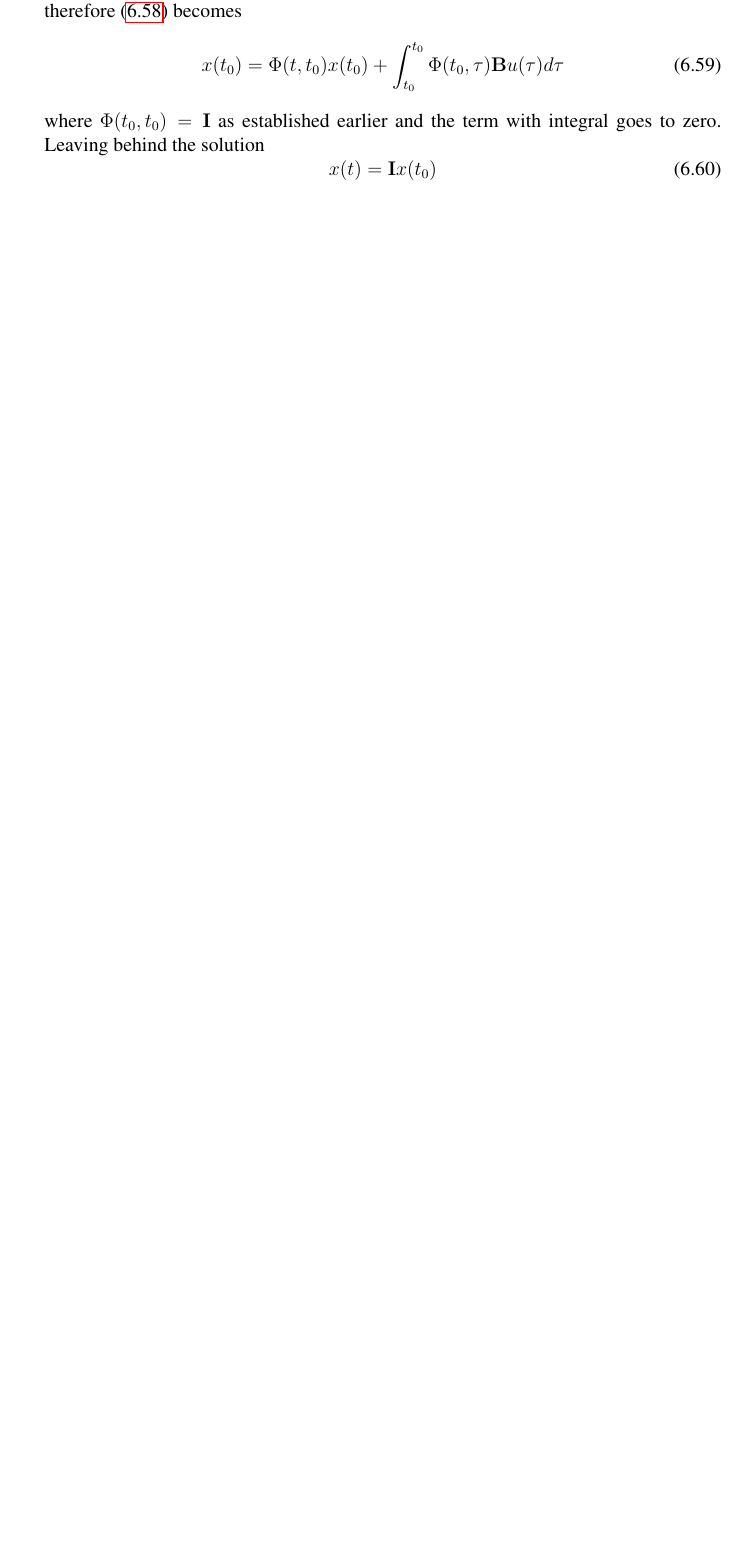
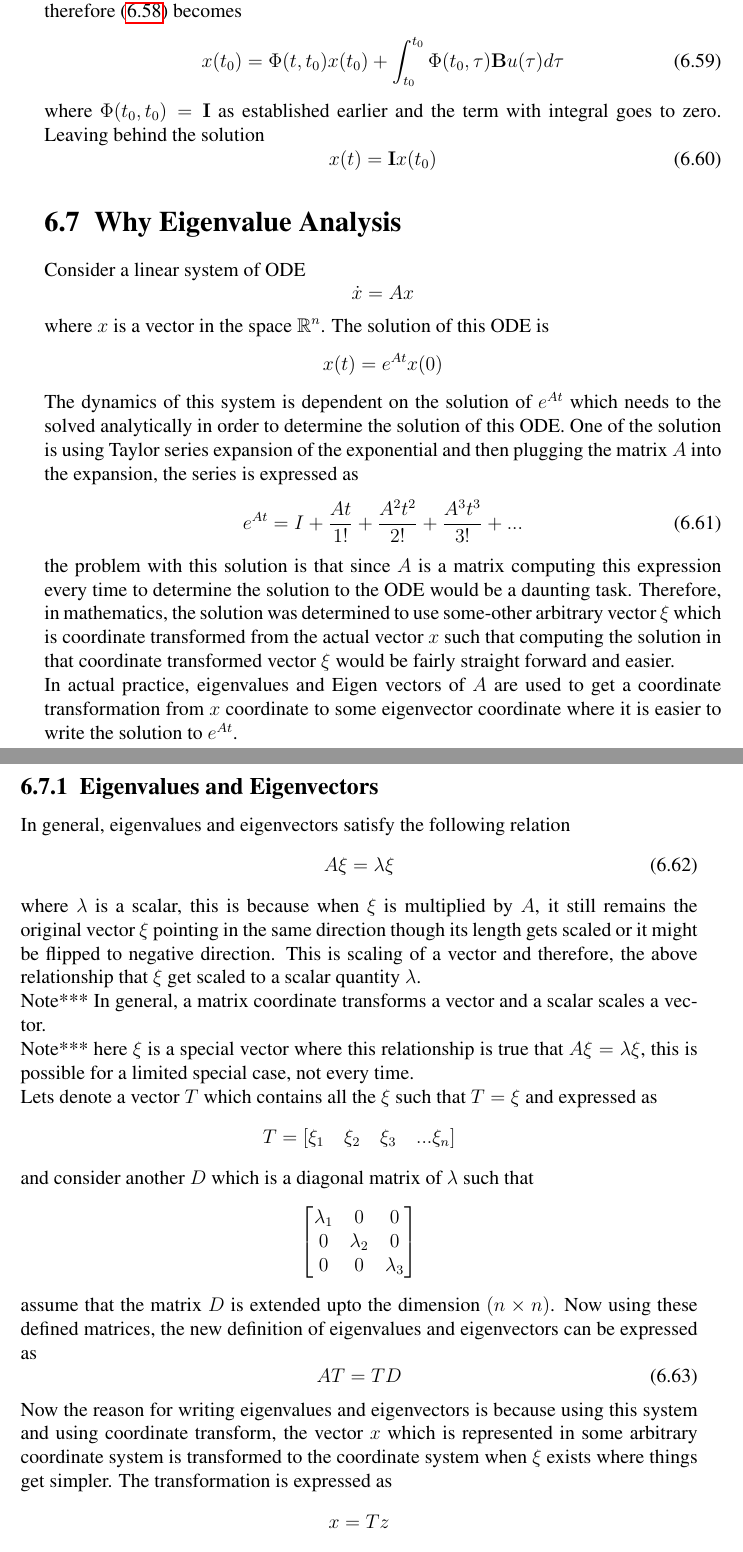
Before and after one commit to riz-ahmed/Latex-ControlSystems-Notes, a LaTeX thesis (Control_Notes/master.tex, which reads Control_Notes/chapters/13_Prelims.tex): part of page 95 of 331 before the commit and two parts of pages 95 and 96 of 333 after it, the two joined at a grey line, cut so that both start at the same text, the shorter picture padded with empty space. Compiled offline with pdfLaTeX.

Commit message:
eigenvalues and eigenvectros

```diff
--- a/Control_Notes/chapters/13_Prelims.tex
+++ b/Control_Notes/chapters/13_Prelims.tex
@@ -387,5 +387,37 @@ where $\Phi(t_{0}, t_{0}) = \vec{I}$ as established earlier and the term with in
 x(t) = \vec{I} x(t_{0})
 \end{equation}
 
-\textbf{\textit{Dynamics check}}
+\section{Why Eigenvalue Analysis}
 
+Consider a linear system of ODE $$\dot{x} = Ax$$ where $x$ is a vector in the space $\mathbb{R}^{n}$. The solution of this ODE is $$x(t) = e^{At}x(0)$$ The dynamics of this system is dependent on the solution of $e^{At}$ which needs to the solved analytically in order to determine the solution of this ODE. One of the solution is using Taylor series expansion of the exponential and then plugging the matrix $A$ into the expansion, the series is expressed as
+\begin{equation}
+	e^{At} = I + \frac{At}{1!} + \frac{A^{2}t^{2}}{2!} +  \frac{A^{3}t^{3}}{3!} + ...
+\end{equation}
+
+the problem with this solution is that since $A$ is a matrix computing this expression every time to determine the solution to the ODE would be a daunting task. Therefore, in mathematics, the solution was determined to use some-other arbitrary vector $\xi$ which is coordinate transformed from the actual vector $x$ such that computing the solution in that coordinate transformed vector $\xi$ would be fairly straight forward and easier.
+
+In actual practice, eigenvalues and Eigen vectors of $A$ are used to get a coordinate transformation from $x$ coordinate to some eigenvector coordinate where it is easier to write the solution to $e^{At}$.
+
+\subsection{Eigenvalues and Eigenvectors}
+
+In general, eigenvalues and eigenvectors satisfy the following relation
+\begin{equation}\label{eq_0_ch_0_ev_ev0}
+	A \xi = \lambda \xi
+\end{equation}
+where $\lambda$ is a scalar, this is because when $\xi$ is multiplied by $A$, it still remains the original vector $\xi$ pointing in the same direction though its length gets scaled or it might be flipped to negative direction. This is scaling of a vector and therefore, the above relationship that $\xi$ get scaled to a scalar quantity $\lambda$.
+
+Note*** In general, a matrix coordinate transforms a vector and a scalar scales a vector.
+
+Note*** here $\xi$ is a special vector where this relationship is true that $A \xi = \lambda \xi$, this is possible for a limited special case, not every time.
+
+Lets denote a vector $T$ which contains all the $\xi$ such that $T = \xi$ and expressed as
+$$T = [\xi_1 \quad \xi_2 \quad \xi_3 \quad ... \xi_n]$$ and consider another $D$ which is a diagonal matrix of $\lambda$ such that
+$$\begin{bmatrix}
+\lambda_{1} & 0 & 0 \\ 0 & \lambda_{2} & 0 \\ 0 & 0 & \lambda_{3}
+\end{bmatrix}$$
+assume that the matrix $D$ is extended upto the dimension $(n\times n)$. Now using these defined matrices, the new definition of eigenvalues and eigenvectors can be expressed as
+\begin{equation}\label{eq_0_ch_0_ev_ev1}
+	AT = TD
+\end{equation}
+Now the reason for writing eigenvalues and eigenvectors is because using this system and using coordinate transform, the vector $x$ which is represented in some arbitrary coordinate system is transformed to the coordinate system when $\xi$ exists where things get simpler. The transformation is expressed as
+$$x = Tz$$ where $T$ is an invertible matrix which when multiplied by another arbitrary coordinate $z$ represents the coordinate transform of $x$. Therefore, the new dynamics in the $z$ coordinate can be expressed as
```
Also changed, not shown: Control_Notes/chapters/13_Prelims.tex (47 more changed lines), 8 other files.
